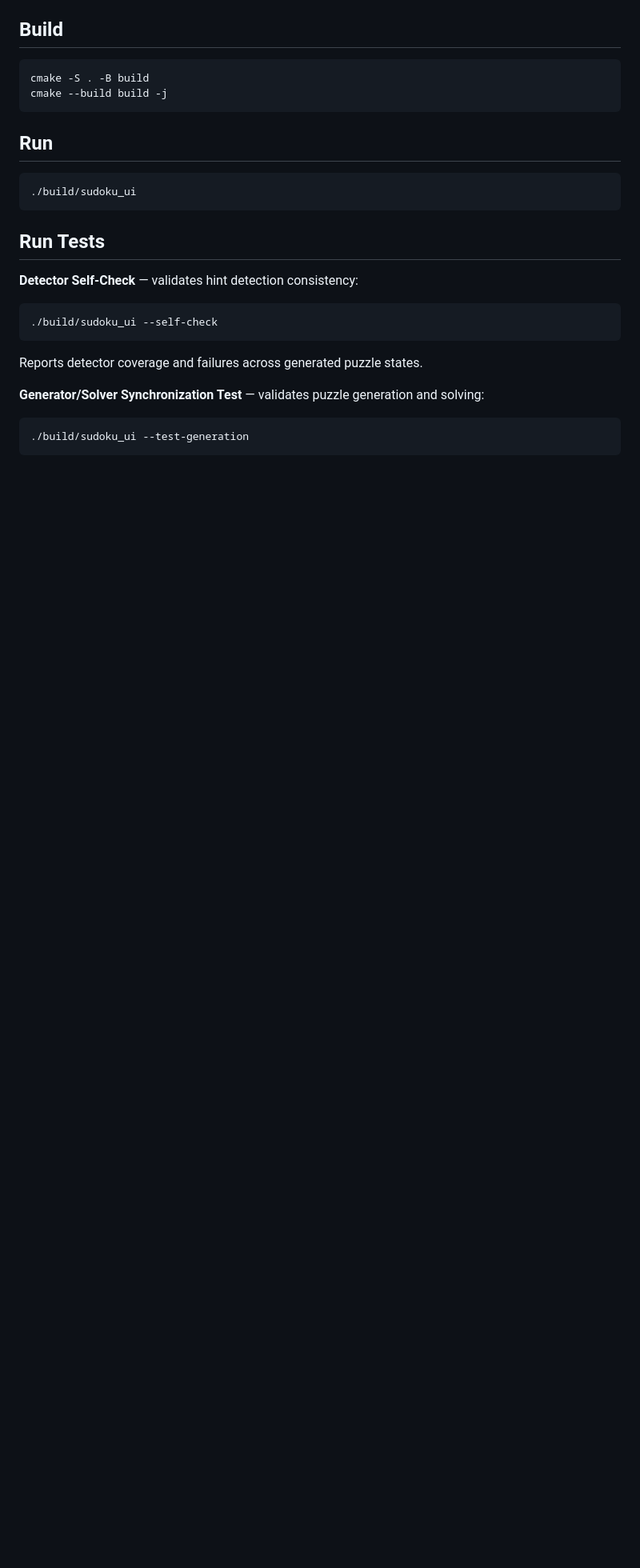
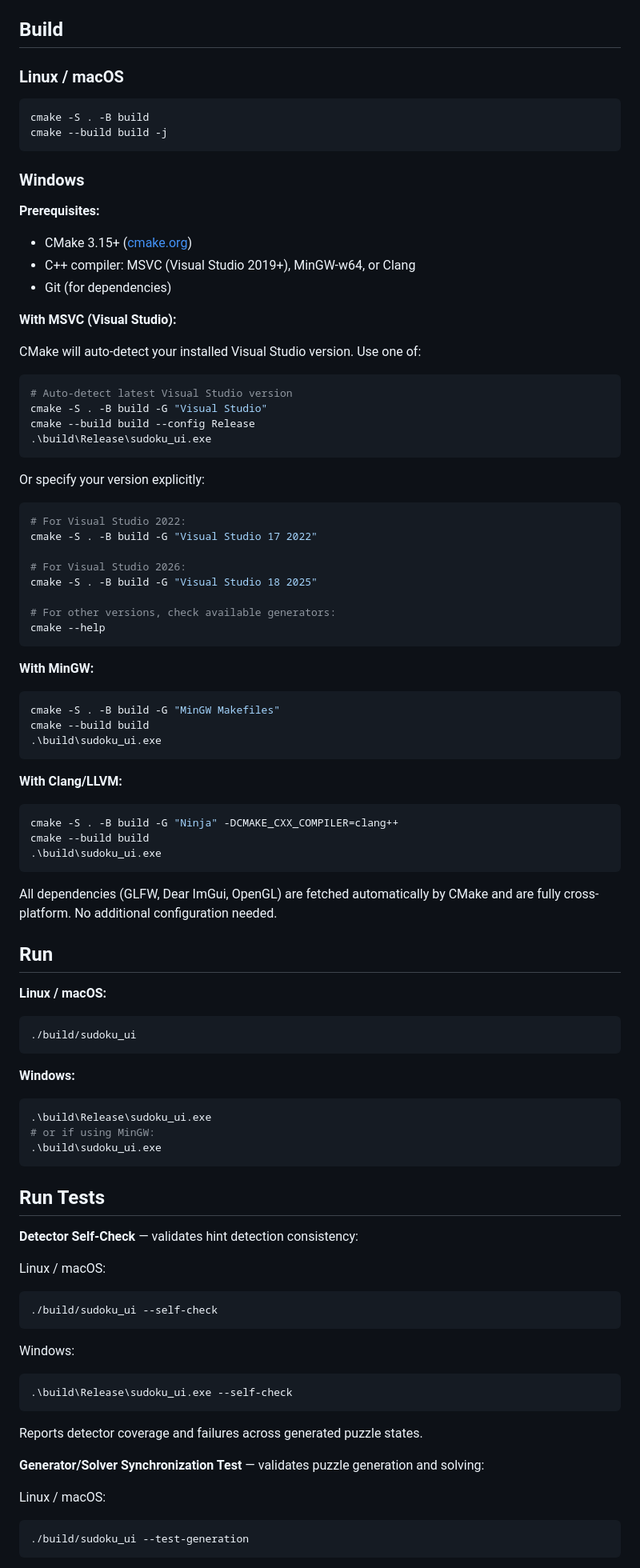
Before and after one commit to magoldsm/Sudoku-Studio, a Markdown page: README.md, the part around one of its changes. Shown at 80% size. GitHub-like rendering; blank space fills up the shorter version.

````diff
--- a/README.md
+++ b/README.md
@@ -13,26 +13,92 @@ It combines a puzzle workspace, interactive solving tools, and an advanced hint
 
 ## Build
 
+### Linux / macOS
+
 ```bash
 cmake -S . -B build
 cmake --build build -j
 ```
 
+### Windows
+
+**Prerequisites:**
+- CMake 3.15+ ([cmake.org](https://cmake.org/download/))
+- C++ compiler: MSVC (Visual Studio 2019+), MinGW-w64, or Clang
+- Git (for dependencies)
+
+**With MSVC (Visual Studio):**
+
+CMake will auto-detect your installed Visual Studio version. Use one of:
+
+```bash
+# Auto-detect latest Visual Studio version
+cmake -S . -B build -G "Visual Studio"
+cmake --build build --config Release
+.\build\Release\sudoku_ui.exe
+```
+
+Or specify your version explicitly:
+```bash
+# For Visual Studio 2022:
+cmake -S . -B build -G "Visual Studio 17 2022"
+
+# For Visual Studio 2026:
+cmake -S . -B build -G "Visual Studio 18 2025"
+
+# For other versions, check available generators:
+cmake --help
+```
+
+**With MinGW:**
+```bash
+cmake -S . -B build -G "MinGW Makefiles"
+cmake --build build
+.\build\sudoku_ui.exe
+```
+
+**With Clang/LLVM:**
+```bash
+cmake -S . -B build -G "Ninja" -DCMAKE_CXX_COMPILER=clang++
+cmake --build build
+.\build\sudoku_ui.exe
+```
+
+All dependencies (GLFW, Dear ImGui, OpenGL) are fetched automatically by CMake and are fully cross-platform. No additional configuration needed.
+
 ## Run
 
+**Linux / macOS:**
 ```bash
 ./build/sudoku_ui
+```
+
+**Windows:**
+```bash
+.\build\Release\sudoku_ui.exe
+# or if using MinGW:
+.\build\sudoku_ui.exe
 ```
 
 ## Run Tests
 
 **Detector Self-Check** — validates hint detection consistency:
+
+Linux / macOS:
 ```bash
 ./build/sudoku_ui --self-check
 ```
+
+Windows:
+```bash
+.\build\Release\sudoku_ui.exe --self-check
+```
+
 Reports detector coverage and failures across generated puzzle states.
 
 **Generator/Solver Synchronization Test** — validates puzzle generation and solving:
+
+Linux / macOS:
 ```bash
 ./build/sudoku_ui --test-generation
 ```
````
Also changed, not shown: other parts of README.md (+6 -0 lines).
